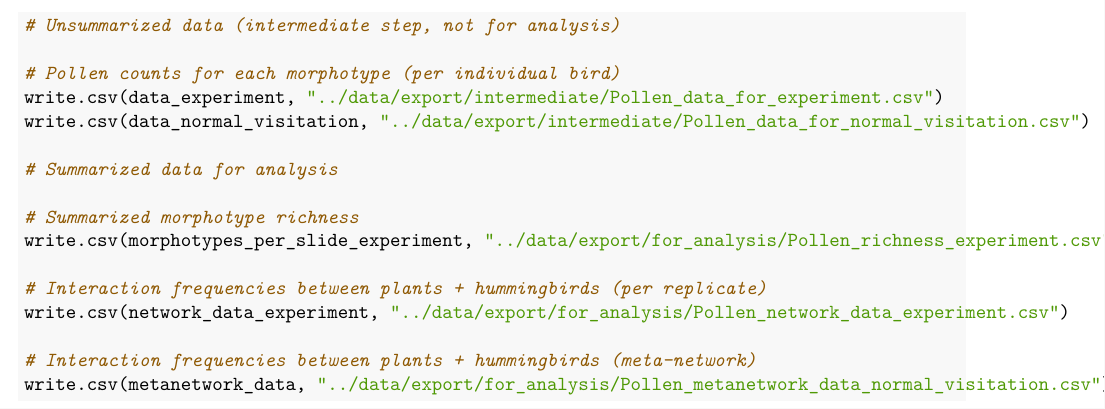
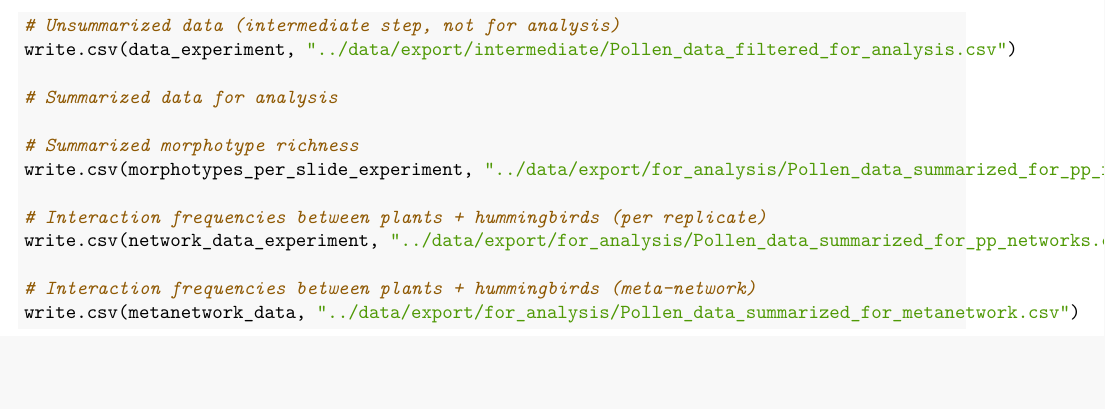
Before and after one commit to kleimberger/Heliconia_removal_Network_rewiring, an R Markdown document (scripts/02_filtering_summarizing_pollen_data.Rmd): part of page 13 of 13, cut so that both start at the same text, the shorter picture padded with empty space. The pictures show the output file scripts/02_filtering_summarizing_pollen_data.pdf that the author committed with the source.

Commit message:
Changing export filenames to match camera data

````diff
--- a/scripts/02_filtering_summarizing_pollen_data.Rmd
+++ b/scripts/02_filtering_summarizing_pollen_data.Rmd
@@ -442,19 +442,16 @@ num_morphotypes_known_family/num_morphotypes_total
 ## Step 6: Export data
 ```{r step6}
 #Unsummarized data (intermediate step, not for analysis)
-
-#Pollen counts for each morphotype (per individual bird)
-write.csv(data_experiment, "../data/export/intermediate/Pollen_data_for_experiment.csv")
-write.csv(data_normal_visitation, "../data/export/intermediate/Pollen_data_for_normal_visitation.csv")
+write.csv(data_experiment, "../data/export/intermediate/Pollen_data_filtered_for_analysis.csv")
 
 #Summarized data for analysis
 
 #Summarized morphotype richness
-write.csv(morphotypes_per_slide_experiment, "../data/export/for_analysis/Pollen_richness_experiment.csv")
+write.csv(morphotypes_per_slide_experiment, "../data/export/for_analysis/Pollen_data_summarized_for_pp_richness.csv")
 
 #Interaction frequencies between plants + hummingbirds (per replicate)
-write.csv(network_data_experiment, "../data/export/for_analysis/Pollen_network_data_experiment.csv")
+write.csv(network_data_experiment, "../data/export/for_analysis/Pollen_data_summarized_for_pp_networks.csv")
 
 #Interaction frequencies between plants + hummingbirds (meta-network)
-write.csv(metanetwork_data, "../data/export/for_analysis/Pollen_metanetwork_data_normal_visitation.csv")
+write.csv(metanetwork_data, "../data/export/for_analysis/Pollen_data_summarized_for_metanetwork.csv")
 ```
````
Also changed, not shown: scripts/02_filtering_summarizing_pollen_data.pdf.
